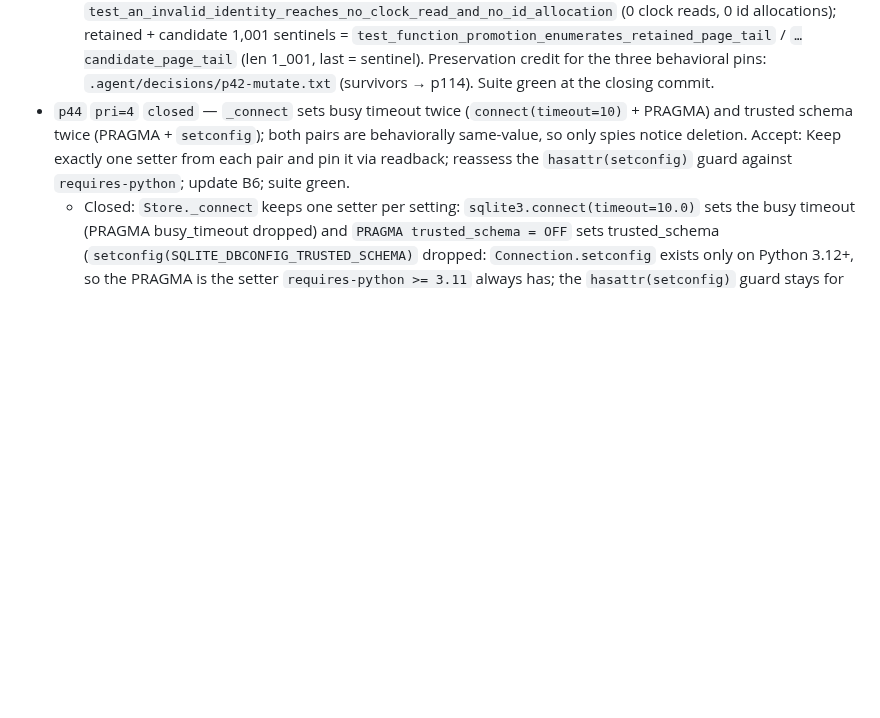
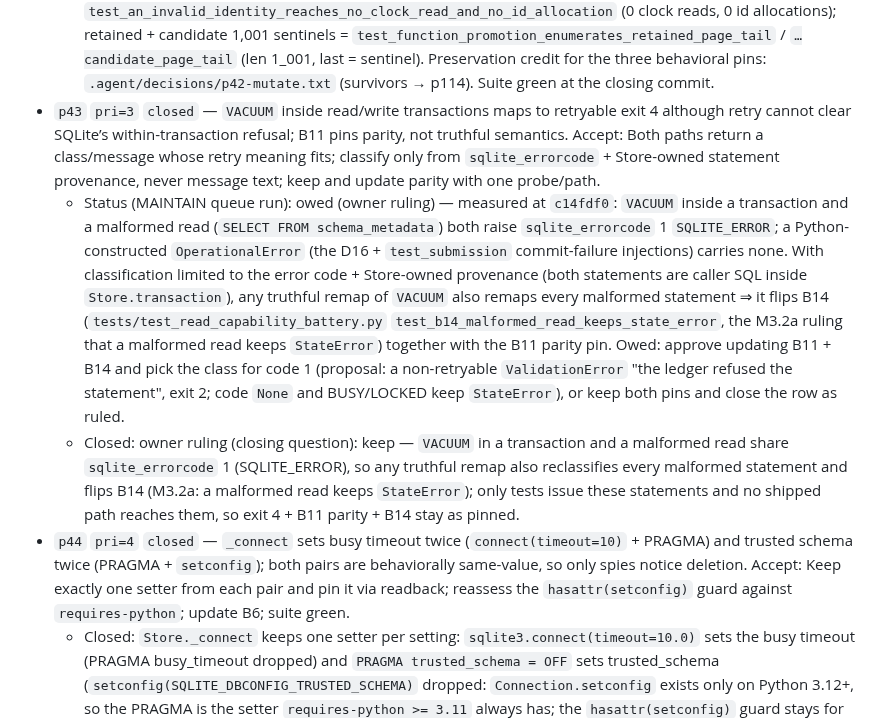
Before and after one commit to eturkes/cement, a Markdown page: .agent/archive/deferred-closed.md, the part around the change. GitHub-like rendering; blank space fills up the shorter version.

```diff
--- a/.agent/archive/deferred-closed.md
+++ b/.agent/archive/deferred-closed.md
@@ -81,6 +81,9 @@ row's pruning commit from this file's history.
   - Closed: `tests.test_system.SystemTests.test_verify_drafts_holds_the_write_lock_while_a_blocking_clock_runs` (a clock blocking inside `verify_drafts`'s `BEGIN IMMEDIATE` keeps a second default writer waiting until the verify commits; both succeed, verify first) + `…test_promote_function_rolls_back_when_its_clock_reenters_the_ledger` (a clock writing the same ledger through another `System` → `StateError("database is busy or unavailable")`, one clock call, dump unchanged). Ruling + measured durations in `.claude/rules/runtime.md`: 1.0 s hold → second writer waited 1.050 s; re-entry → StateError after 10.07 s. Credit: `.agent/decisions/p41-mutate.txt`; unruled survivors = born row p110.
 - `p42` `pri=3` `closed` — P6-P10 preservation claims exceed rewritten test granularity: schema bytes were compared by hand, writer-specific identities/event payloads are under-pinned, and 1,001-member + invalid-identity allocation sentinels are incomplete. Accept: Freeze `SCHEMA_VERSION`+`SCHEMA` digest; read identities per writer; pin every event branch/payload key + retained/candidate 1,001 sentinels; invalid identities make zero clock/id calls.
   - Closed: `tests.test_system.PreservedInvariantCensusTests`: `test_the_live_schema_is_frozen_at_v3` (SCHEMA_VERSION 3 + SCHEMA 15,997 B, sha256 298d84d4…, = SCHEMA_FINGERPRINT; a one-space SCHEMA edit → FAILED), `test_every_identity_writer_records_its_identity_where_it_did` (identities read per writer), `test_every_event_branch_keeps_its_payload_keys` (every event branch's payload key set, 20 kinds), `test_an_invalid_identity_reaches_no_clock_read_and_no_id_allocation` (0 clock reads, 0 id allocations); retained + candidate 1,001 sentinels = `test_function_promotion_enumerates_retained_page_tail` / `…candidate_page_tail` (len 1_001, last = sentinel). Preservation credit for the three behavioral pins: `.agent/decisions/p42-mutate.txt` (survivors → p114). Suite green at the closing commit.
+- `p43` `pri=3` `closed` — `VACUUM` inside read/write transactions maps to retryable exit 4 although retry cannot clear SQLite’s within-transaction refusal; B11 pins parity, not truthful semantics. Accept: Both paths return a class/message whose retry meaning fits; classify only from `sqlite_errorcode` + Store-owned statement provenance, never message text; keep and update parity with one probe/path.
+  - Status (MAINTAIN queue run): owed (owner ruling) — measured at `c14fdf0`: `VACUUM` inside a transaction and a malformed read (`SELECT FROM schema_metadata`) both raise `sqlite_errorcode` 1 `SQLITE_ERROR`; a Python-constructed `OperationalError` (the D16 + `test_submission` commit-failure injections) carries none. With classification limited to the error code + Store-owned provenance (both statements are caller SQL inside `Store.transaction`), any truthful remap of `VACUUM` also remaps every malformed statement ⇒ it flips B14 (`tests/test_read_capability_battery.py` `test_b14_malformed_read_keeps_state_error`, the M3.2a ruling that a malformed read keeps `StateError`) together with the B11 parity pin. Owed: approve updating B11 + B14 and pick the class for code 1 (proposal: a non-retryable `ValidationError` "the ledger refused the statement", exit 2; code `None` and BUSY/LOCKED keep `StateError`), or keep both pins and close the row as ruled.
+  - Closed: owner ruling (closing question): keep — `VACUUM` in a transaction and a malformed read share `sqlite_errorcode` 1 (SQLITE_ERROR), so any truthful remap also reclassifies every malformed statement and flips B14 (M3.2a: a malformed read keeps `StateError`); only tests issue these statements and no shipped path reaches them, so exit 4 + B11 parity + B14 stay as pinned.
 - `p44` `pri=4` `closed` — `_connect` sets busy timeout twice (`connect(timeout=10)` + PRAGMA) and trusted schema twice (PRAGMA + `setconfig`); both pairs are behaviorally same-value, so only spies notice deletion. Accept: Keep exactly one setter from each pair and pin it via readback; reassess the `hasattr(setconfig)` guard against `requires-python`; update B6; suite green.
   - Closed: `Store._connect` keeps one setter per setting: `sqlite3.connect(timeout=10.0)` sets the busy timeout (PRAGMA busy_timeout dropped) and `PRAGMA trusted_schema = OFF` sets trusted_schema (`setconfig(SQLITE_DBCONFIG_TRUSTED_SCHEMA)` dropped: `Connection.setconfig` exists only on Python 3.12+, so the PRAGMA is the setter `requires-python >= 3.11` always has; the `hasattr(setconfig)` guard stays for DEFENSIVE, 3.12+ only). Pinned by readback: B5 busy_timeout = 10000, trusted_schema = 0 (unchanged, green). B6 updated: four setup pragmas, one setconfig (DEFENSIVE), authorizer last; red at main (five pragmas, two setconfig). B35 statement totals −1 per path (they counted the removed PRAGMA; application counts unchanged). Paste-ins regenerated.
 - `p45` `pri=5` `closed` — `system.py` duplicates `_digest`’s 64-lowercase-hex predicate at expected-function-hash, scope-hash + test-set projection sites, with mixed raise versus false-verdict semantics. Accept: `command grep -c '\[0-9a-f\]{64}' src/cement_runtime/system.py` = 1; every replaced site preserves its exact message + raise/verdict behavior; suite green.
```
Also changed, not shown: .agent/deferred.md (+0 -2 lines), .agent/review.md (+9 -0 lines).
